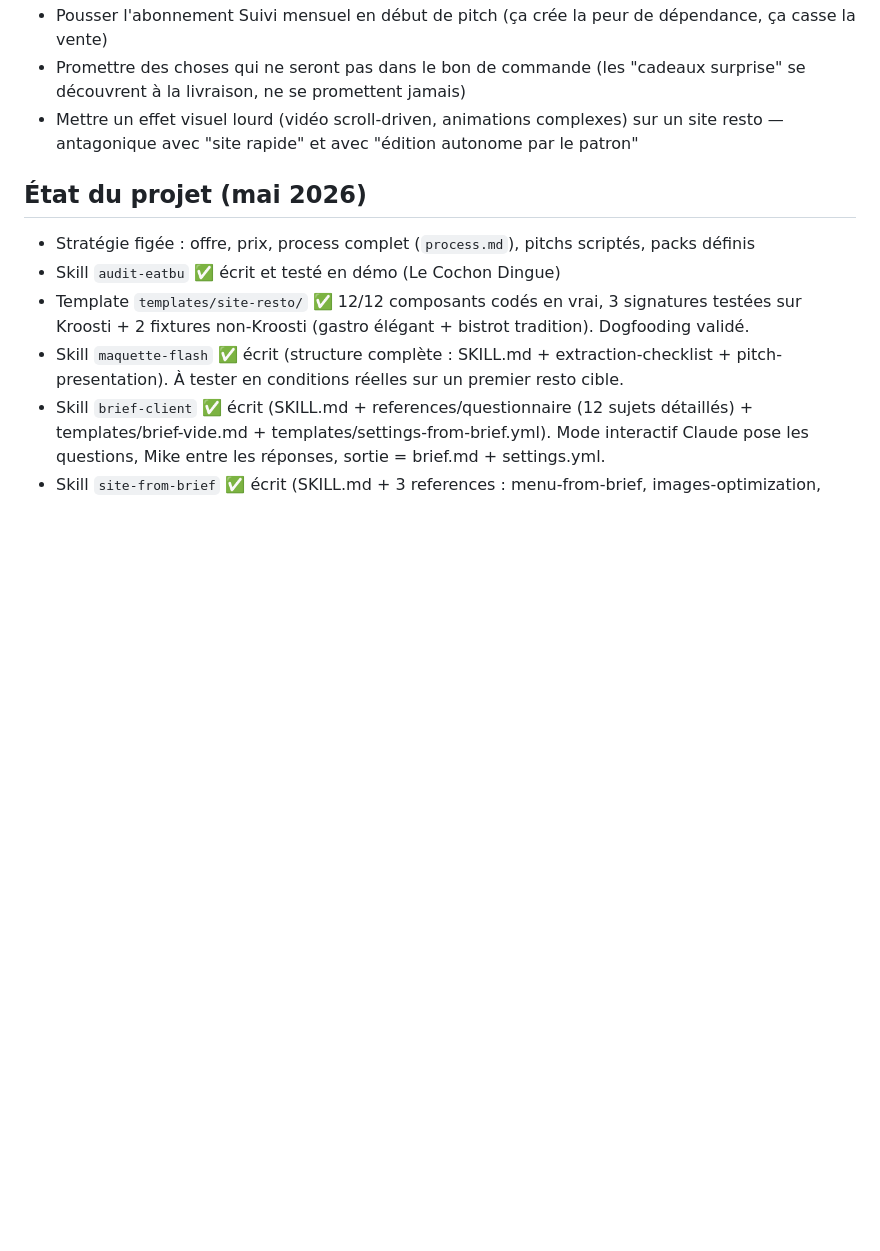
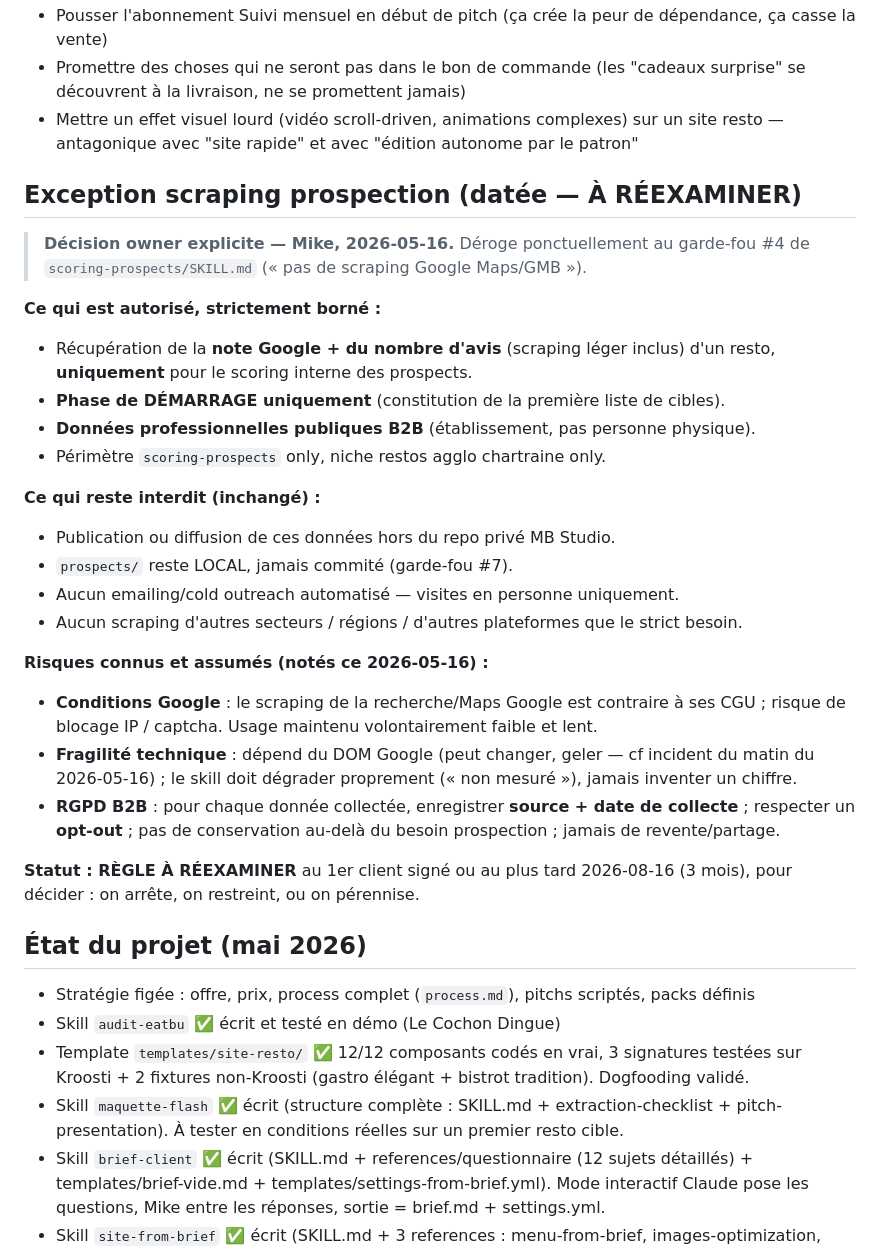
Before and after one commit to kroostiyummy-code/mb-studio, a Markdown page: CLAUDE.md, the part around the change. GitHub-like rendering; blank space fills up the shorter version.

Commit message:
docs(claude): autorise scraping borné note/avis Google pour scoring-prospects
Décision owner datée 2026-05-16, phase démarrage uniquement, données pro publiques B2B, prospects/ local non commité, risques (CGU Google, fragilité DOM, RGPD B2B) listés, règle marquée à réexaminer.

Co-Authored-By: Claude Opus 4.7 (1M context) <noreply@anthropic.com>

```diff
--- a/CLAUDE.md
+++ b/CLAUDE.md
@@ -89,6 +89,37 @@ Ces 4 sources alimentent `monthly-report` et justifient l'abonnement Suivi à 50
 - Promettre des choses qui ne seront pas dans le bon de commande (les "cadeaux surprise" se découvrent à la livraison, ne se promettent jamais)
 - Mettre un effet visuel lourd (vidéo scroll-driven, animations complexes) sur un site resto — antagonique avec "site rapide" et avec "édition autonome par le patron"
 
+## Exception scraping prospection (datée — À RÉEXAMINER)
+
+> **Décision owner explicite — Mike, 2026-05-16.** Déroge ponctuellement au garde-fou
+> #4 de `scoring-prospects/SKILL.md` (« pas de scraping Google Maps/GMB »).
+
+**Ce qui est autorisé, strictement borné :**
+- Récupération de la **note Google + du nombre d'avis** (scraping léger inclus) d'un
+  resto, **uniquement** pour le scoring interne des prospects.
+- **Phase de DÉMARRAGE uniquement** (constitution de la première liste de cibles).
+- **Données professionnelles publiques B2B** (établissement, pas personne physique).
+- Périmètre `scoring-prospects` only, niche restos agglo chartraine only.
+
+**Ce qui reste interdit (inchangé) :**
+- Publication ou diffusion de ces données hors du repo privé MB Studio.
+- `prospects/` reste LOCAL, jamais commité (garde-fou #7).
+- Aucun emailing/cold outreach automatisé — visites en personne uniquement.
+- Aucun scraping d'autres secteurs / régions / d'autres plateformes que le strict besoin.
+
+**Risques connus et assumés (notés ce 2026-05-16) :**
+- **Conditions Google** : le scraping de la recherche/Maps Google est contraire à ses
+  CGU ; risque de blocage IP / captcha. Usage maintenu volontairement faible et lent.
+- **Fragilité technique** : dépend du DOM Google (peut changer, geler — cf incident
+  du matin du 2026-05-16) ; le skill doit dégrader proprement (« non mesuré »), jamais
+  inventer un chiffre.
+- **RGPD B2B** : pour chaque donnée collectée, enregistrer **source + date de
+  collecte** ; respecter un **opt-out** ; pas de conservation au-delà du besoin
+  prospection ; jamais de revente/partage.
+
+**Statut : RÈGLE À RÉEXAMINER** au 1er client signé ou au plus tard 2026-08-16
+(3 mois), pour décider : on arrête, on restreint, ou on pérennise.
+
 ## État du projet (mai 2026)
 
 - Stratégie figée : offre, prix, process complet (`process.md`), pitchs scriptés, packs définis
```
